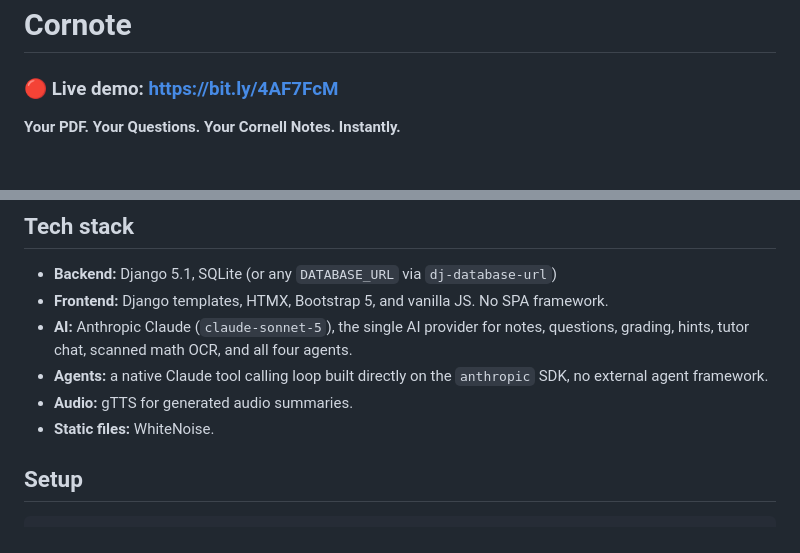
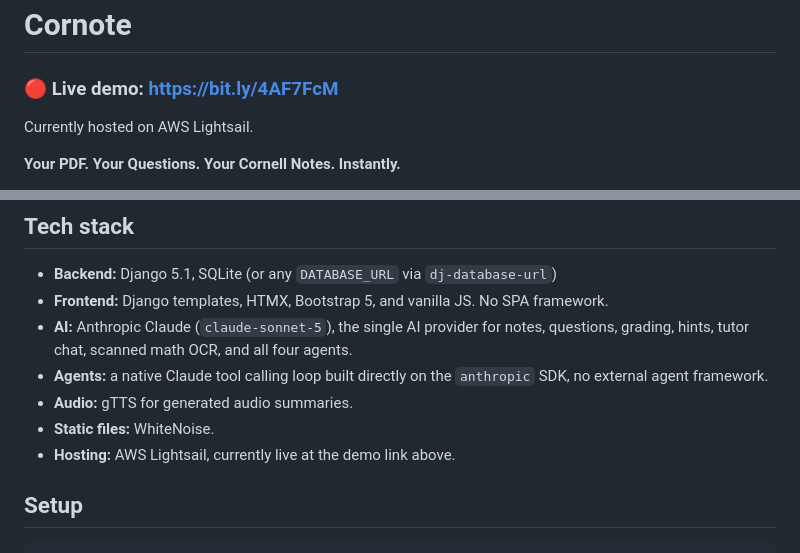
Before and after one commit to stmakori/Cornote_Qwen, a Markdown page: README.md, 2 parts joined by grey strips. GitHub-like rendering; blank space fills up the shorter version.

Commit message:
Note AWS Lightsail hosting in the README
Co-Authored-By: Claude Sonnet 5 <noreply@anthropic.com>

```diff
--- a/README.md
+++ b/README.md
@@ -1,6 +1,8 @@
 # Cornote
 
 ### 🔴 Live demo: [https://bit.ly/4AF7FcM](https://bit.ly/4AF7FcM)
+
+Currently hosted on AWS Lightsail.
 
 **Your PDF. Your Questions. Your Cornell Notes. Instantly.**
 
@@ -93,6 +95,7 @@ implemented end to end:
   `anthropic` SDK, no external agent framework.
 - **Audio:** gTTS for generated audio summaries.
 - **Static files:** WhiteNoise.
+- **Hosting:** AWS Lightsail, currently live at the demo link above.
 
 ## Setup
 
```
